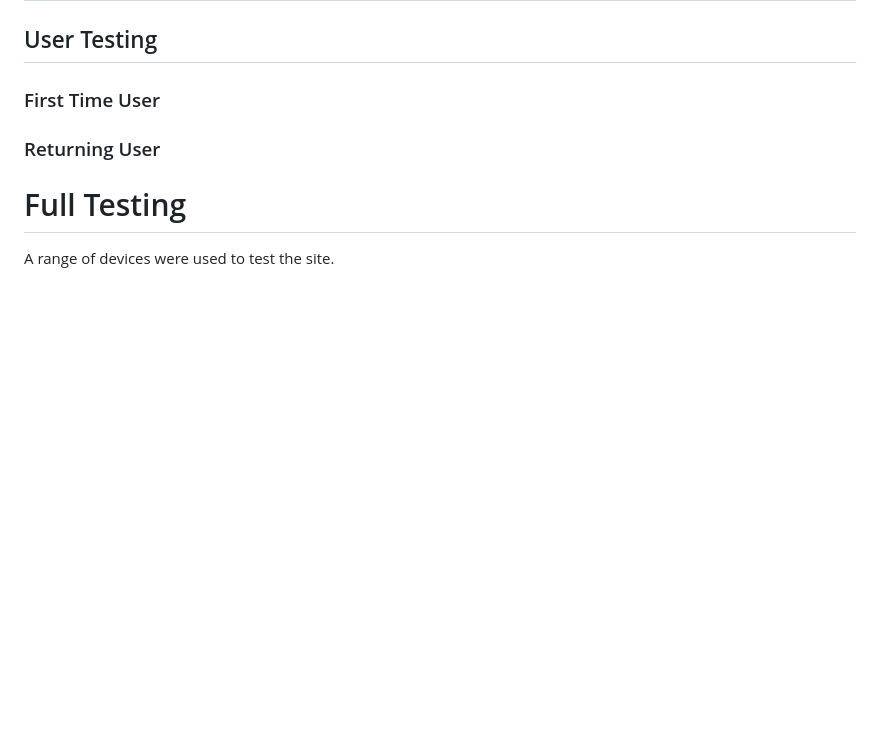
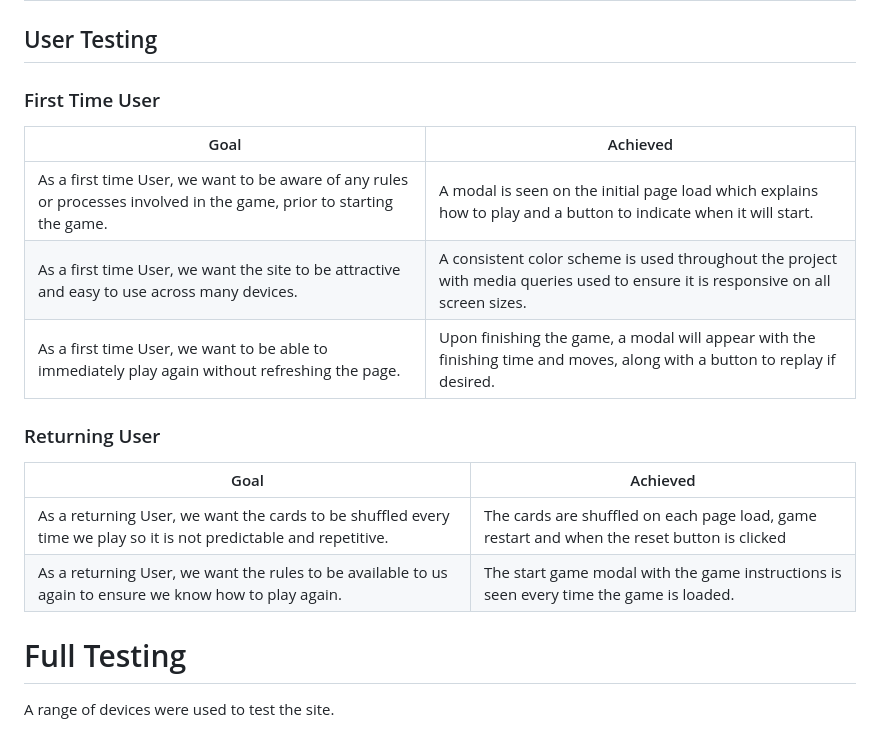
Before and after one commit to saziosu/cat-flips, a Markdown page: TESTING.md, the part around the change. Rendered like a GitHub page; blank space fills up the shorter version.

Commit message:
Updated TESTING.md with testing of user stories

```diff
--- a/TESTING.md
+++ b/TESTING.md
@@ -59,8 +59,18 @@ Lighthouse, via chrome dev tools, was used to ensure the accessibility is at an
 
 ### First Time User
 
+|Goal|Achieved|
+|-|-|
+|As a first time User, we want to be aware of any rules or processes involved in the game, prior to starting the game.|A modal is seen on the initial page load which explains how to play and a button to indicate when it will start.|
+|As a first time User, we want the site to be attractive and easy to use across many devices.|A consistent color scheme is used throughout the project with media queries used to ensure it is responsive on all screen sizes.|
+|As a first time User, we want to be able to immediately play again without refreshing the page.|Upon finishing the game, a modal will appear with the finishing time and moves, along with a button to replay if desired.|
+
 ### Returning User
 
+|Goal|Achieved|
+|-|-|
+|As a returning User, we want the cards to be shuffled every time we play so it is not predictable and repetitive.|The cards are shuffled on each page load, game restart and when the reset button is clicked|
+|As a returning User, we want the rules to be available to us again to ensure we know how to play again.|The start game modal with the game instructions is seen every time the game is loaded.|
 
 # Full Testing
 
```
